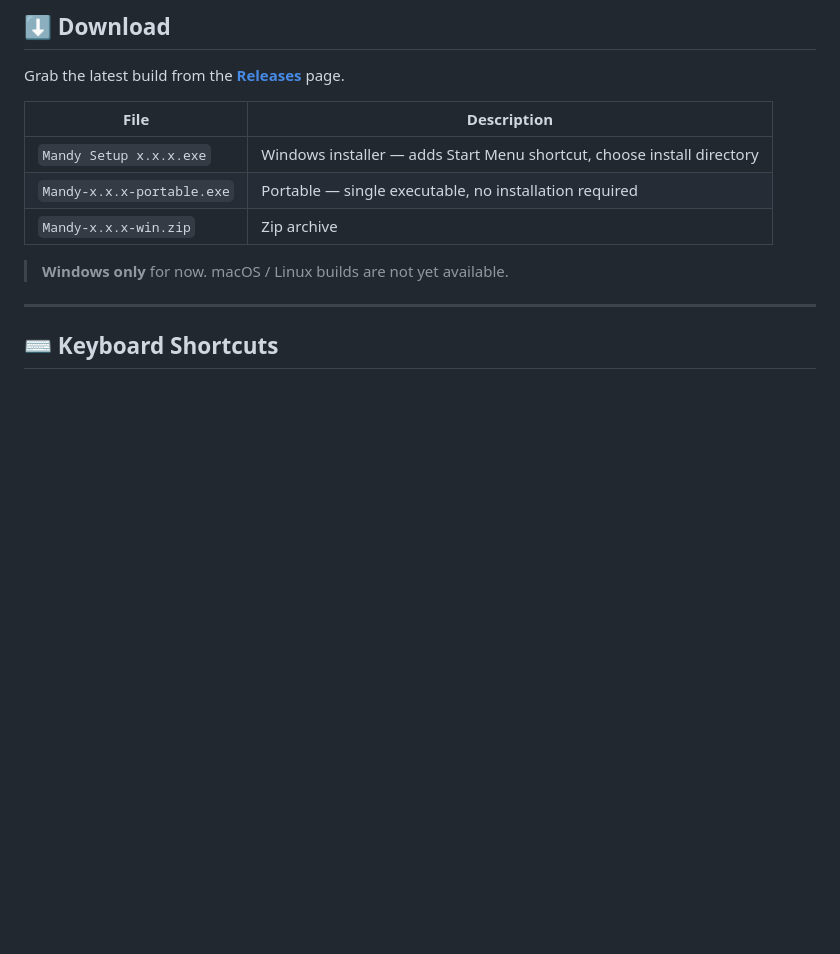
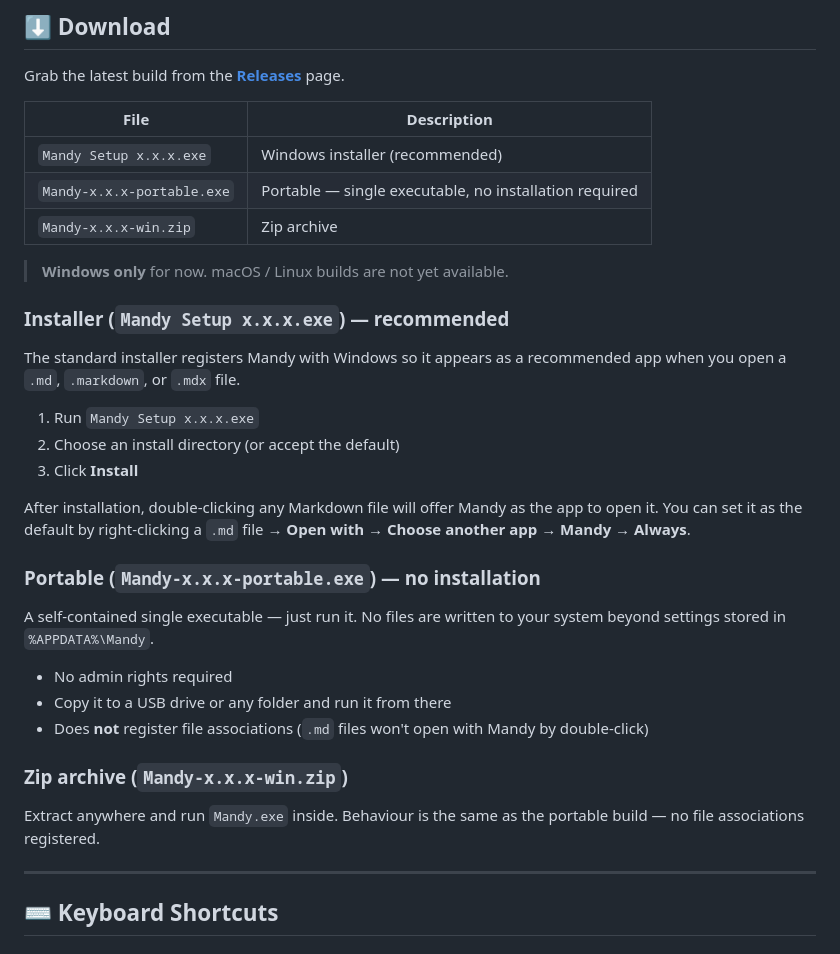
Before and after one commit to NooberCong/mandy, a Markdown page: README.md, the part around the change. Rendered like a GitHub page; blank space fills up the shorter version.

Commit message:
Add install docs

```diff
--- a/README.md
+++ b/README.md
@@ -95,11 +95,33 @@ Grab the latest build from the [**Releases**](https://github.com/NooberCong/mand
 
 | File | Description |
 |---|---|
-| `Mandy Setup x.x.x.exe` | Windows installer — adds Start Menu shortcut, choose install directory |
+| `Mandy Setup x.x.x.exe` | Windows installer (recommended) |
 | `Mandy-x.x.x-portable.exe` | Portable — single executable, no installation required |
 | `Mandy-x.x.x-win.zip` | Zip archive |
 
 > **Windows only** for now. macOS / Linux builds are not yet available.
+
+### Installer (`Mandy Setup x.x.x.exe`) — recommended
+
+The standard installer registers Mandy with Windows so it appears as a recommended app when you open a `.md`, `.markdown`, or `.mdx` file.
+
+1. Run `Mandy Setup x.x.x.exe`
+2. Choose an install directory (or accept the default)
+3. Click **Install**
+
+After installation, double-clicking any Markdown file will offer Mandy as the app to open it. You can set it as the default by right-clicking a `.md` file → **Open with → Choose another app → Mandy → Always**.
+
+### Portable (`Mandy-x.x.x-portable.exe`) — no installation
+
+A self-contained single executable — just run it. No files are written to your system beyond settings stored in `%APPDATA%\Mandy`.
+
+- No admin rights required
+- Copy it to a USB drive or any folder and run it from there
+- Does **not** register file associations (`.md` files won't open with Mandy by double-click)
+
+### Zip archive (`Mandy-x.x.x-win.zip`)
+
+Extract anywhere and run `Mandy.exe` inside. Behaviour is the same as the portable build — no file associations registered.
 
 ---
 
```
